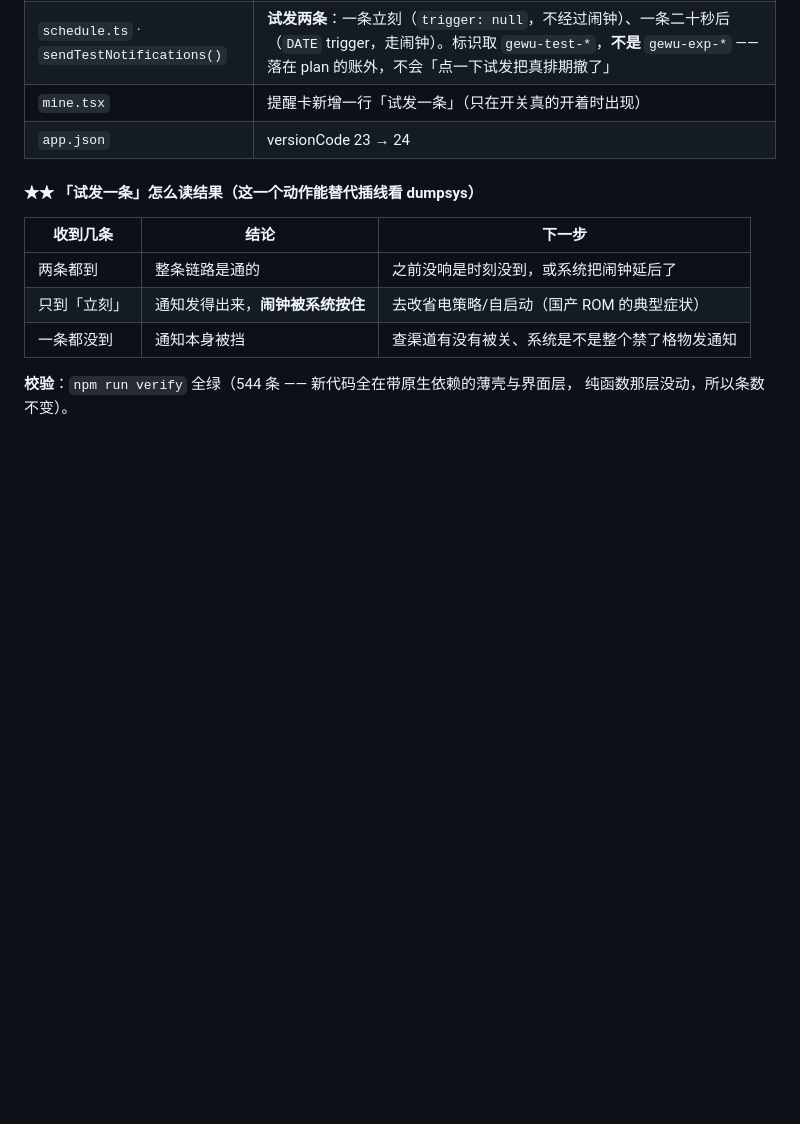
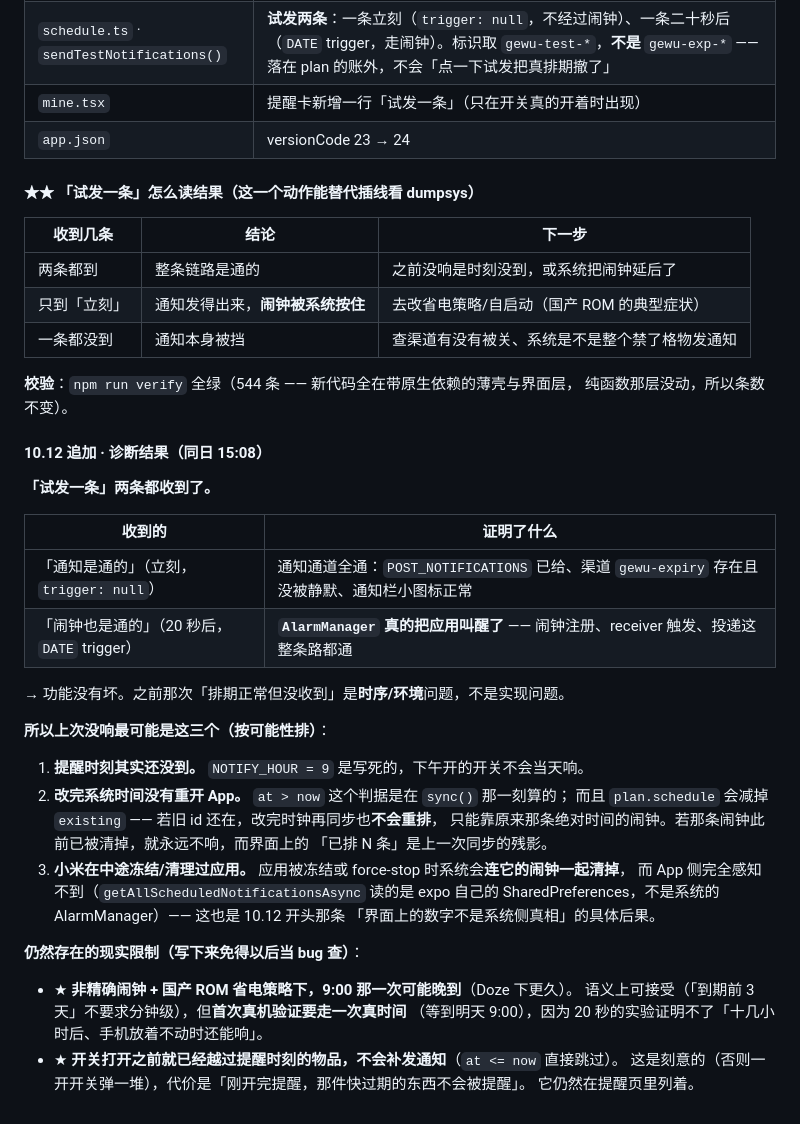
Before and after one commit to xmisaka/gewu, a Markdown page: docs/roadmap.md, the part around the change. GitHub-like rendering; blank space fills up the shorter version.

Commit message:
docs(roadmap): 10.12 追加诊断结果 —— 试发两条都到，链路确证通；记下仍存在的两个现实限制

```diff
--- a/docs/roadmap.md
+++ b/docs/roadmap.md
@@ -1709,3 +1709,35 @@ D:/Android/Sdk/platform-tools/adb.exe shell dumpsys notification --noredact | gr
 
 **校验**：`npm run verify` 全绿（544 条 —— 新代码全在带原生依赖的薄壳与界面层，
 纯函数那层没动，所以条数不变）。
+
+#### 10.12 追加 · 诊断结果（同日 15:08）
+
+**「试发一条」两条都收到了。**
+
+| 收到的 | 证明了什么 |
+|---|---|
+| 「通知是通的」（立刻，`trigger: null`） | 通知通道全通：`POST_NOTIFICATIONS` 已给、渠道 `gewu-expiry` 存在且没被静默、通知栏小图标正常 |
+| 「闹钟也是通的」（20 秒后，`DATE` trigger） | **`AlarmManager` 真的把应用叫醒了** —— 闹钟注册、receiver 触发、投递这整条路都通 |
+
+→ 功能没有坏。之前那次「排期正常但没收到」是**时序/环境**问题，不是实现问题。
+
+**所以上次没响最可能是这三个（按可能性排）**：
+
+1. **提醒时刻其实还没到。** `NOTIFY_HOUR = 9` 是写死的，下午开的开关不会当天响。
+2. **改完系统时间没有重开 App。** `at > now` 这个判据是在 `sync()` 那一刻算的；
+   而且 `plan.schedule` 会减掉 `existing` —— 若旧 id 还在，改完时钟再同步也**不会重排**，
+   只能靠原来那条绝对时间的闹钟。若那条闹钟此前已被清掉，就永远不响，而界面上的
+   「已排 N 条」是上一次同步的残影。
+3. **小米在中途冻结/清理过应用。** 应用被冻结或 force-stop 时系统会**连它的闹钟一起清掉**，
+   而 App 侧完全感知不到（`getAllScheduledNotificationsAsync` 读的是 expo 自己的
+   SharedPreferences，不是系统的 AlarmManager）—— 这也是 10.12 开头那条
+   「界面上的数字不是系统侧真相」的具体后果。
+
+**仍然存在的现实限制（写下来免得以后当 bug 查）**：
+
+- ★ **非精确闹钟 + 国产 ROM 省电策略下，9:00 那一次可能晚到**（Doze 下更久）。
+  语义上可接受（「到期前 3 天」不要求分钟级），但**首次真机验证要走一次真时间**
+  （等到明天 9:00），因为 20 秒的实验证明不了「十几小时后、手机放着不动时还能响」。
+- ★ **开关打开之前就已经越过提醒时刻的物品，不会补发通知**（`at <= now` 直接跳过）。
+  这是刻意的（否则一开开关弹一堆），代价是「刚开完提醒，那件快过期的东西不会被提醒」。
+  它仍然在提醒页里列着。
```
